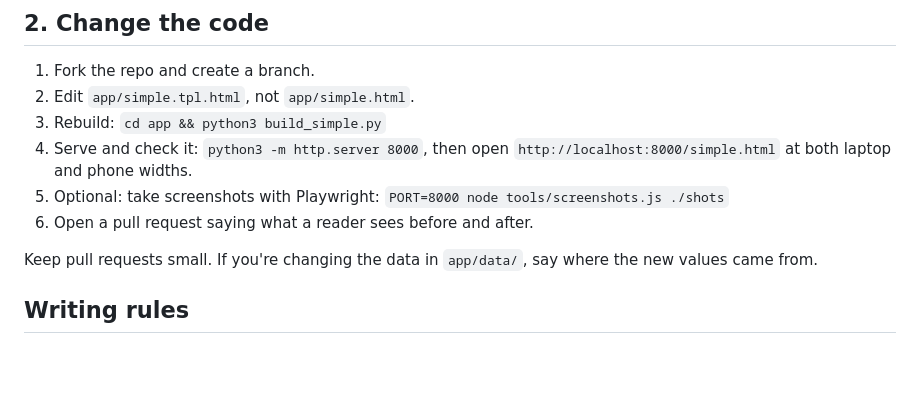
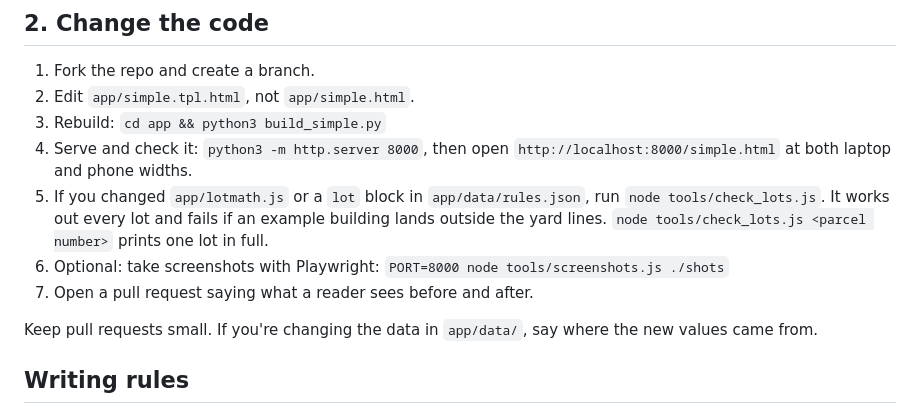
Before and after one commit to nishbarot/zonamaps, a Markdown page: CONTRIBUTING.md, the part around the change. Rendered like a GitHub page; blank space fills up the shorter version.

```diff
--- a/CONTRIBUTING.md
+++ b/CONTRIBUTING.md
@@ -18,8 +18,9 @@ You don't need to write any code.
 2. Edit `app/simple.tpl.html`, not `app/simple.html`.
 3. Rebuild: `cd app && python3 build_simple.py`
 4. Serve and check it: `python3 -m http.server 8000`, then open `http://localhost:8000/simple.html` at both laptop and phone widths.
-5. Optional: take screenshots with Playwright: `PORT=8000 node tools/screenshots.js ./shots`
-6. Open a pull request saying what a reader sees before and after.
+5. If you changed `app/lotmath.js` or a `lot` block in `app/data/rules.json`, run `node tools/check_lots.js`. It works out every lot and fails if an example building lands outside the yard lines. `node tools/check_lots.js <parcel number>` prints one lot in full.
+6. Optional: take screenshots with Playwright: `PORT=8000 node tools/screenshots.js ./shots`
+7. Open a pull request saying what a reader sees before and after.
 
 Keep pull requests small. If you're changing the data in `app/data/`, say where the new values came from.
 
```
Also changed, not shown: DATA.md (+1 -0 lines), README.md (+17 -4 lines), docs/lot-view.md (added, +230 -0 lines), docs/lot-view-phone.jpg (added), docs/lot-view.jpg (added), 8 other files.
